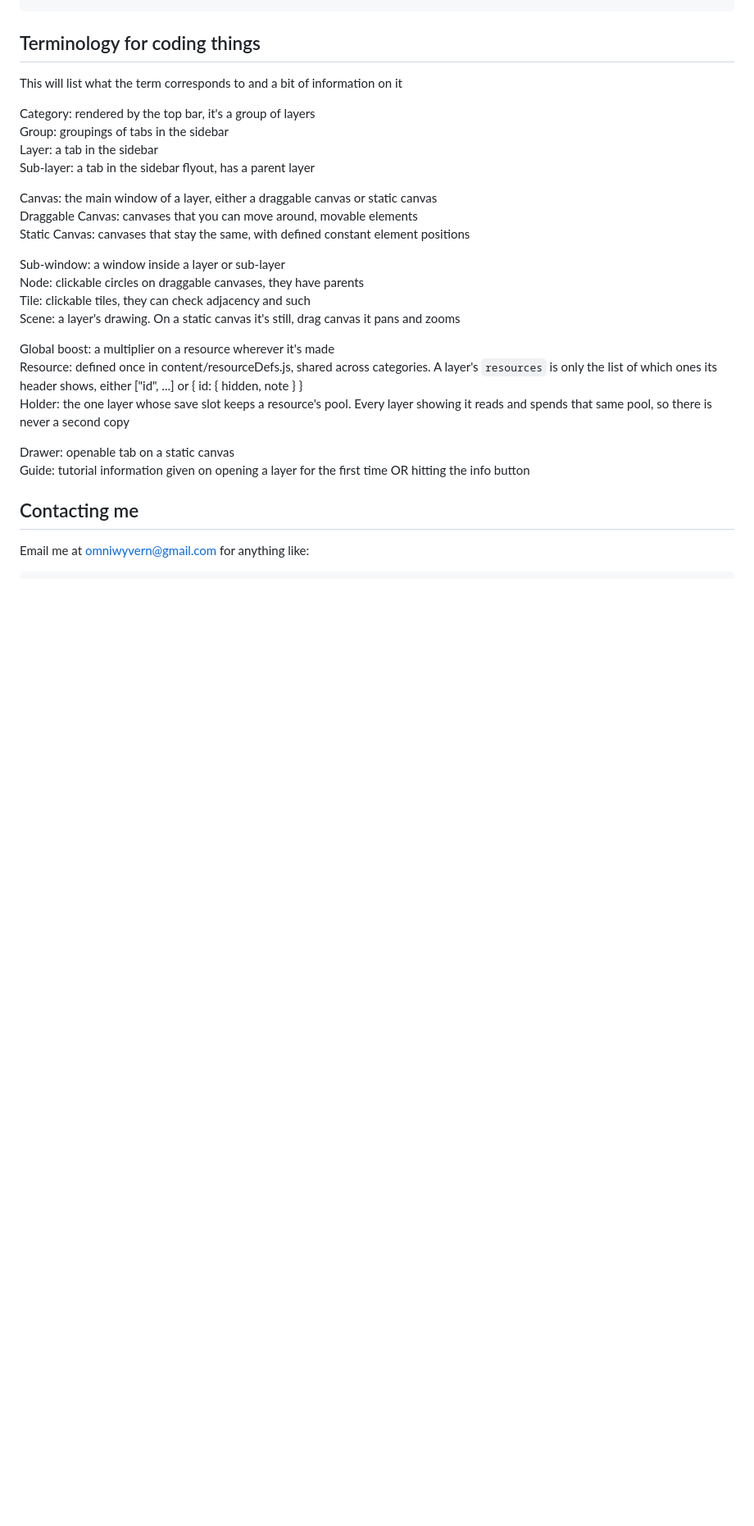
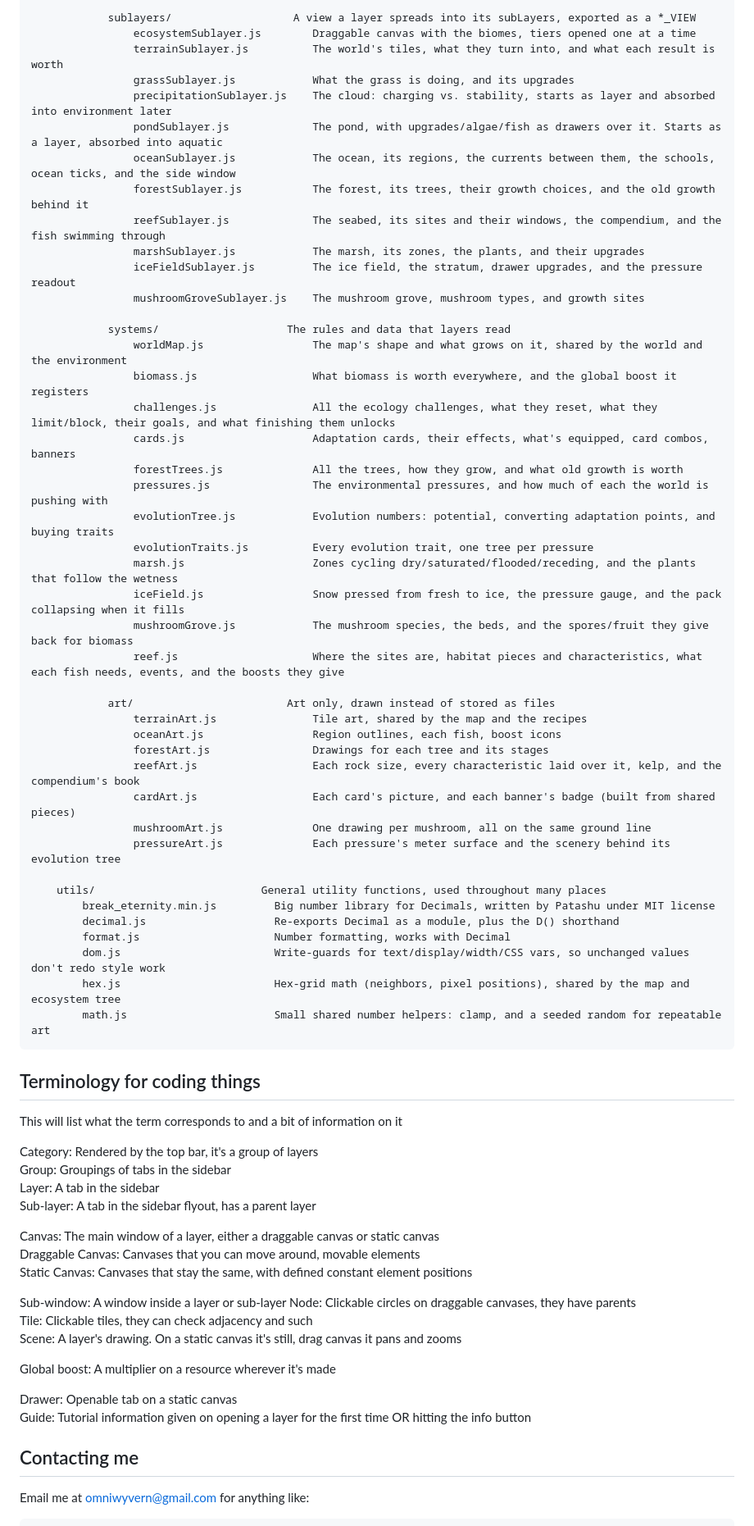
Before and after one commit to omniwyvern/green-and-blue, a Markdown page: README.md, the part around one of its changes. Shown at 82% size. GitHub-like rendering; blank space fills up the shorter version.

```diff
--- a/README.md
+++ b/README.md
@@ -118,31 +132,70 @@ I also use "Javascript (ES6) code snippets" but that's mostly for the coding sid
 
+                sublayers/                 	 A view a layer spreads into its subLayers, exported as a *_VIEW
+                    ecosystemSublayer.js        Draggable canvas with the biomes, tiers opened one at a time
+                    terrainSublayer.js          The world's tiles, what they turn into, and what each result is worth
+                    grassSublayer.js            What the grass is doing, and its upgrades
+                    precipitationSublayer.js    The cloud: charging vs. stability, starts as layer and absorbed into environment later
+                    pondSublayer.js             The pond, with upgrades/algae/fish as drawers over it. Starts as a layer, absorbed into aquatic
+                    oceanSublayer.js            The ocean, its regions, the currents between them, the schools, ocean ticks, and the side window
+                    forestSublayer.js           The forest, its trees, their growth choices, and the old growth behind it
+                    reefSublayer.js             The seabed, its sites and their windows, the compendium, and the fish swimming through
+                    marshSublayer.js            The marsh, its zones, the plants, and their upgrades
+                    iceFieldSublayer.js         The ice field, the stratum, drawer upgrades, and the pressure readout
+                    mushroomGroveSublayer.js    The mushroom grove, mushroom types, and growth sites
+
+                systems/                    The rules and data that layers read
+                    worldMap.js                 The map's shape and what grows on it, shared by the world and the environment
+                    biomass.js                  What biomass is worth everywhere, and the global boost it registers
+                    challenges.js               All the ecology challenges, what they reset, what they limit/block, their goals, and what finishing them unlocks
+                    cards.js                    Adaptation cards, their effects, what's equipped, card combos, banners
+                    forestTrees.js              All the trees, how they grow, and what old growth is worth
+                    pressures.js                The environmental pressures, and how much of each the world is pushing with
+                    evolutionTree.js            Evolution numbers: potential, converting adaptation points, and buying traits
+                    evolutionTraits.js          Every evolution trait, one tree per pressure
+                    marsh.js                    Zones cycling dry/saturated/flooded/receding, and the plants that follow the wetness
+                    iceField.js                 Snow pressed from fresh to ice, the pressure gauge, and the pack collapsing when it fills
+                    mushroomGrove.js            The mushroom species, the beds, and the spores/fruit they give back for biomass
+                    reef.js                     Where the sites are, habitat pieces and characteristics, what each fish needs, events, and the boosts they give
+
+                art/                        Art only, drawn instead of stored as files
+                    terrainArt.js               Tile art, shared by the map and the recipes
+                    oceanArt.js                 Region outlines, each fish, boost icons
+                    forestArt.js                Drawings for each tree and its stages
+                    reefArt.js                  Each rock size, every characteristic laid over it, kelp, and the compendium's book
+                    cardArt.js                  Each card's picture, and each banner's badge (built from shared pieces)
+                    mushroomArt.js              One drawing per mushroom, all on the same ground line
+                    pressureArt.js              Each pressure's meter surface and the scenery behind its evolution tree
+
+        utils/  						General utility functions, used throughout many places
+            break_eternity.min.js         Big number library for Decimals, written by Patashu under MIT license
+            decimal.js                    Re-exports Decimal as a module, plus the D() shorthand
+            format.js                     Number formatting, works with Decimal
+            dom.js                        Write-guards for text/display/width/CSS vars, so unchanged values don't redo style work
+            hex.js                        Hex-grid math (neighbors, pixel positions), shared by the map and ecosystem tree
+            math.js                       Small shared number helpers: clamp, and a seeded random for repeatable art
 
 ## Terminology for coding things
 
 This will list what the term corresponds to and a bit of information on it
 
-Category:           rendered by the top bar, it's a group of layers
-Group:              groupings of tabs in the sidebar
-Layer:              a tab in the sidebar
-Sub-layer:          a tab in the sidebar flyout, has a parent layer
+Category:           Rendered by the top bar, it's a group of layers
+Group:              Groupings of tabs in the sidebar
+Layer:              A tab in the sidebar
+Sub-layer:          A tab in the sidebar flyout, has a parent layer
 
-Canvas:             the main window of a layer, either a draggable canvas or static canvas
-Draggable Canvas:   canvases that you can move around, movable elements
-Static Canvas:      canvases that stay the same, with defined constant element positions
+Canvas:             The main window of a layer, either a draggable canvas or static canvas
+Draggable Canvas:   Canvases that you can move around, movable elements
+Static Canvas:      Canvases that stay the same, with defined constant element positions
 
-Sub-window:         a window inside a layer or sub-layer
-Node:               clickable circles on draggable canvases, they have parents
-Tile:               clickable tiles, they can check adjacency and such
-Scene:              a layer's drawing. On a static canvas it's still, drag canvas it pans and zooms
+Sub-window:         A window inside a layer or sub-layer
+Node:               Clickable circles on draggable canvases, they have parents
+Tile:               Clickable tiles, they can check adjacency and such
+Scene:              A layer's drawing. On a static canvas it's still, drag canvas it pans and zooms
 
-Global boost:       a multiplier on a resource wherever it's made
-Resource:           defined once in content/resourceDefs.js, shared across categories. A layer's `resources` is only the list of
-                    which ones its header shows, either ["id", ...] or { id: { hidden, note } }
-Holder:             the one layer whose save slot keeps a resource's pool. Every layer showing it
-                    reads and spends that same pool, so there is never a second copy
+Global boost:       A multiplier on a resource wherever it's made
 
-Drawer:             openable tab on a static canvas
-Guide:              tutorial information given on opening a layer for the first time OR hitting the info button
+Drawer:             Openable tab on a static canvas
+Guide:              Tutorial information given on opening a layer for the first time OR hitting the info button
 
 ## Contacting me
 
```
Also changed, not shown: other parts of README.md (+104 -92 lines).
